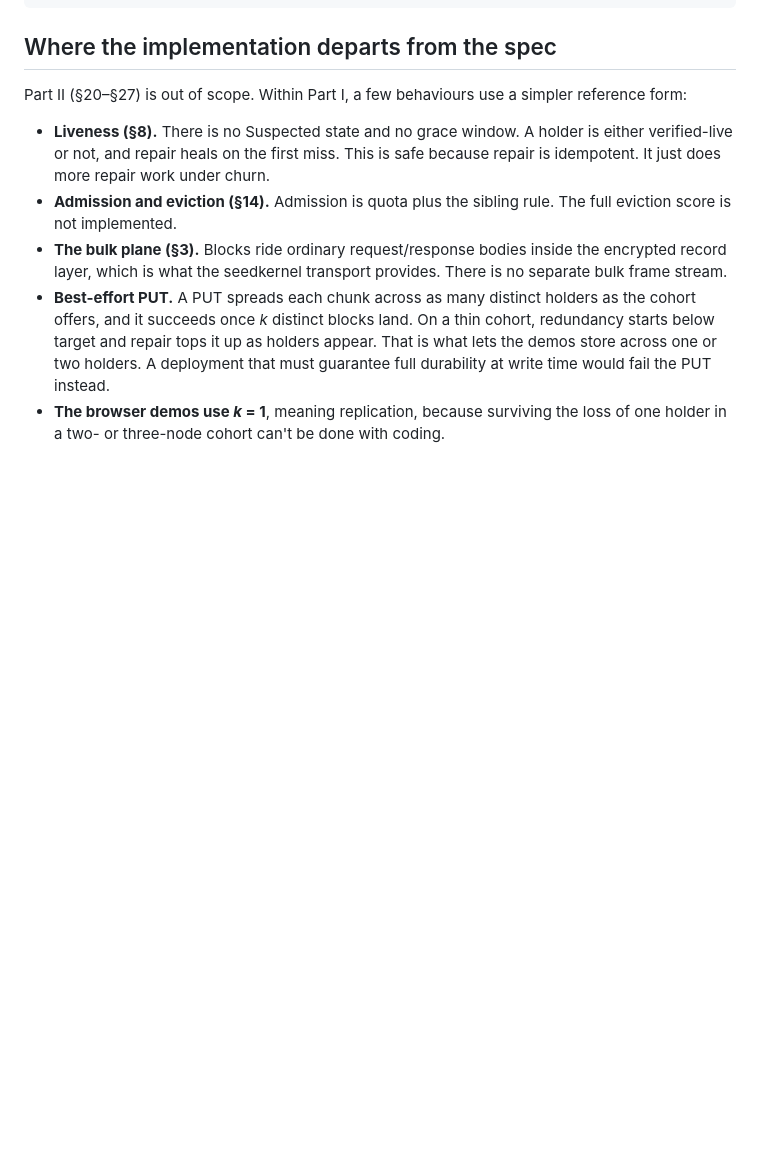
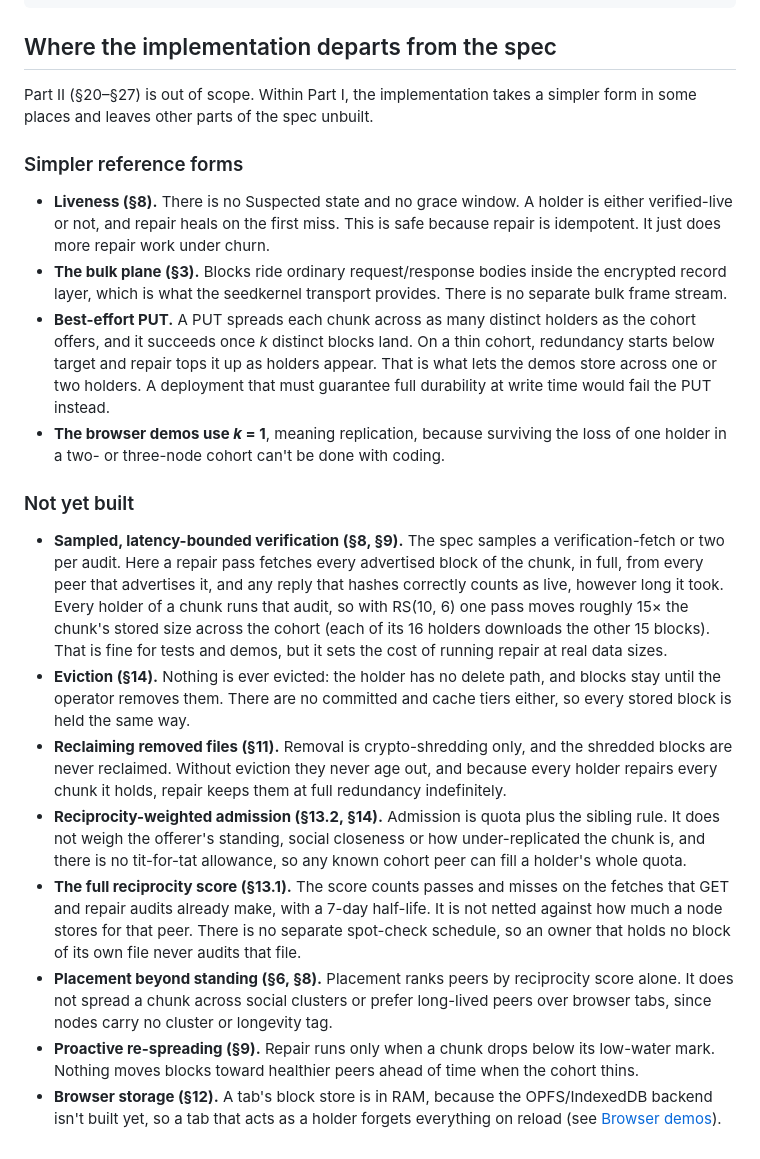
Before and after one commit to arj03/seedstore, a Markdown page: WASM/README.md, the part around the change. GitHub-like rendering; blank space fills up the shorter version.

Commit message:
Add not yet built

```diff
--- a/WASM/README.md
+++ b/WASM/README.md
@@ -299,14 +299,14 @@ tests/     *.test.mjs (run.mjs), bench*.mjs, harness + helpers + fixtures
 
 ## Where the implementation departs from the spec
 
-Part II (§20–§27) is out of scope. Within Part I, a few behaviours use a simpler
-reference form:
+Part II (§20–§27) is out of scope. Within Part I, the implementation takes a simpler
+form in some places and leaves other parts of the spec unbuilt.
+
+### Simpler reference forms
 
 - **Liveness (§8).** There is no Suspected state and no grace window. A holder is
   either verified-live or not, and repair heals on the first miss. This is safe
   because repair is idempotent. It just does more repair work under churn.
-- **Admission and eviction (§14).** Admission is quota plus the sibling rule. The
-  full eviction score is not implemented.
 - **The bulk plane (§3).** Blocks ride ordinary request/response bodies inside the
   encrypted record layer, which is what the seedkernel transport provides. There is
   no separate bulk frame stream.
@@ -317,3 +317,39 @@ reference form:
   guarantee full durability at write time would fail the PUT instead.
 - **The browser demos use *k* = 1**, meaning replication, because surviving the loss
   of one holder in a two- or three-node cohort can't be done with coding.
+
+### Not yet built
+
+- **Sampled, latency-bounded verification (§8, §9).** The spec samples a
+  verification-fetch or two per audit. Here a repair pass fetches every advertised
+  block of the chunk, in full, from every peer that advertises it, and any reply
+  that hashes correctly counts as live, however long it took. Every holder of a
+  chunk runs that audit, so with RS(10, 6) one pass moves roughly 15× the chunk's
+  stored size across the cohort (each of its 16 holders downloads the other 15
+  blocks). That is fine for tests and demos, but it sets the
+  cost of running repair at real data sizes.
+- **Eviction (§14).** Nothing is ever evicted: the holder has no delete path, and
+  blocks stay until the operator removes them. There are no committed and cache
+  tiers either, so every stored block is held the same way.
+- **Reclaiming removed files (§11).** Removal is crypto-shredding only, and the
+  shredded blocks are never reclaimed. Without eviction they never age out, and
+  because every holder repairs every chunk it holds, repair keeps them at full
+  redundancy indefinitely.
+- **Reciprocity-weighted admission (§13.2, §14).** Admission is quota plus the
+  sibling rule. It does not weigh the offerer's standing, social closeness or how
+  under-replicated the chunk is, and there is no tit-for-tat allowance, so any
+  known cohort peer can fill a holder's whole quota.
+- **The full reciprocity score (§13.1).** The score counts passes and misses on the
+  fetches that GET and repair audits already make, with a 7-day half-life. It is not
+  netted against how much a node stores for that peer. There is no separate
+  spot-check schedule, so an owner that holds no block of its own file never
+  audits that file.
+- **Placement beyond standing (§6, §8).** Placement ranks peers by reciprocity score
+  alone. It does not spread a chunk across social clusters or prefer long-lived
+  peers over browser tabs, since nodes carry no cluster or longevity tag.
+- **Proactive re-spreading (§9).** Repair runs only when a chunk drops below its
+  low-water mark. Nothing moves blocks toward healthier peers ahead of time when the
+  cohort thins.
+- **Browser storage (§12).** A tab's block store is in RAM, because the
+  OPFS/IndexedDB backend isn't built yet, so a tab that acts as a holder forgets
+  everything on reload (see [Browser demos](#browser-demos)).
```
Also changed, not shown: README.md (+5 -3 lines).
